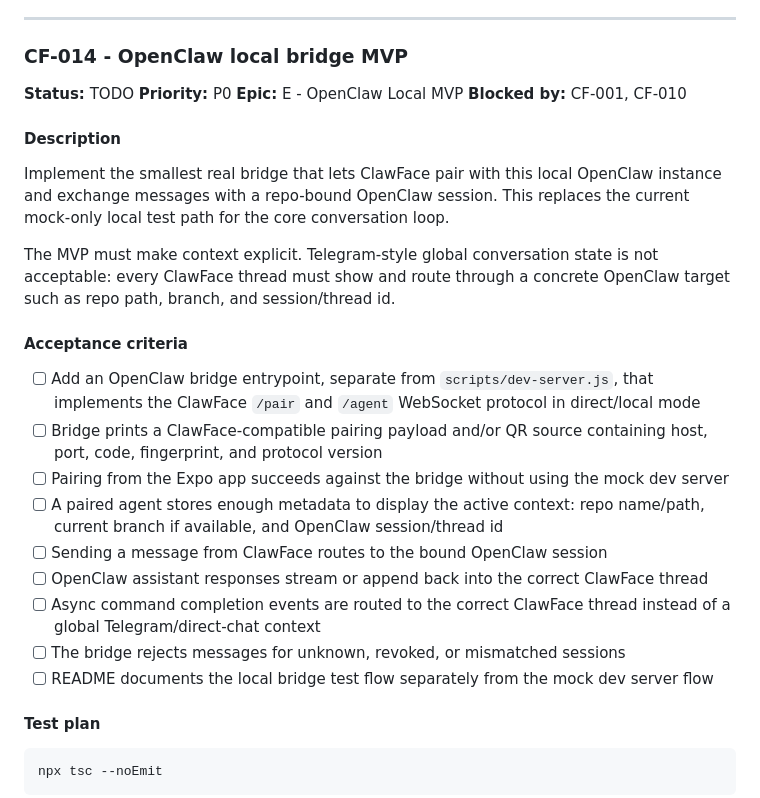
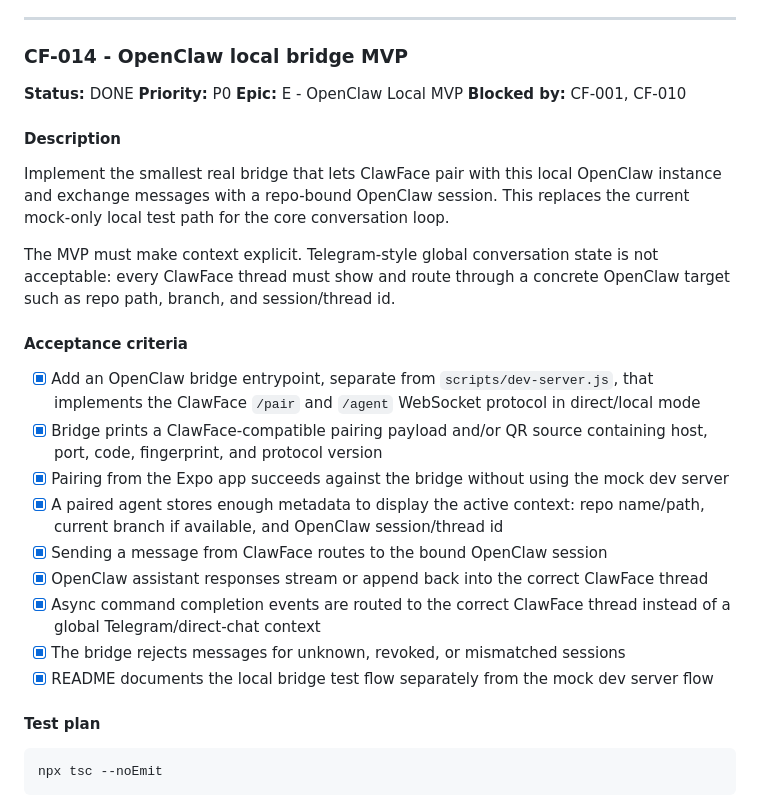
Before and after one commit to CrowBe/ClawFace, a Markdown page: docs/BACKLOG.md, the part around the change. GitHub-like rendering.

Commit message:
docs: mark CF-014 done
Merged follow-up backlog update after PR #26.

```diff
--- a/docs/BACKLOG.md
+++ b/docs/BACKLOG.md
@@ -597,7 +597,7 @@ Integration:
 
 ### CF-014 - OpenClaw local bridge MVP
 
-**Status:** TODO
+**Status:** DONE
 **Priority:** P0
 **Epic:** E - OpenClaw Local MVP
 **Blocked by:** CF-001, CF-010
@@ -610,15 +610,15 @@ The MVP must make context explicit. Telegram-style global conversation state is
 
 #### Acceptance criteria
 
-- [ ] Add an OpenClaw bridge entrypoint, separate from `scripts/dev-server.js`, that implements the ClawFace `/pair` and `/agent` WebSocket protocol in direct/local mode
-- [ ] Bridge prints a ClawFace-compatible pairing payload and/or QR source containing host, port, code, fingerprint, and protocol version
-- [ ] Pairing from the Expo app succeeds against the bridge without using the mock dev server
-- [ ] A paired agent stores enough metadata to display the active context: repo name/path, current branch if available, and OpenClaw session/thread id
-- [ ] Sending a message from ClawFace routes to the bound OpenClaw session
-- [ ] OpenClaw assistant responses stream or append back into the correct ClawFace thread
-- [ ] Async command completion events are routed to the correct ClawFace thread instead of a global Telegram/direct-chat context
-- [ ] The bridge rejects messages for unknown, revoked, or mismatched sessions
-- [ ] README documents the local bridge test flow separately from the mock dev server flow
+- [x] Add an OpenClaw bridge entrypoint, separate from `scripts/dev-server.js`, that implements the ClawFace `/pair` and `/agent` WebSocket protocol in direct/local mode
+- [x] Bridge prints a ClawFace-compatible pairing payload and/or QR source containing host, port, code, fingerprint, and protocol version
+- [x] Pairing from the Expo app succeeds against the bridge without using the mock dev server
+- [x] A paired agent stores enough metadata to display the active context: repo name/path, current branch if available, and OpenClaw session/thread id
+- [x] Sending a message from ClawFace routes to the bound OpenClaw session
+- [x] OpenClaw assistant responses stream or append back into the correct ClawFace thread
+- [x] Async command completion events are routed to the correct ClawFace thread instead of a global Telegram/direct-chat context
+- [x] The bridge rejects messages for unknown, revoked, or mismatched sessions
+- [x] README documents the local bridge test flow separately from the mock dev server flow
 
 #### Test plan
 
```
